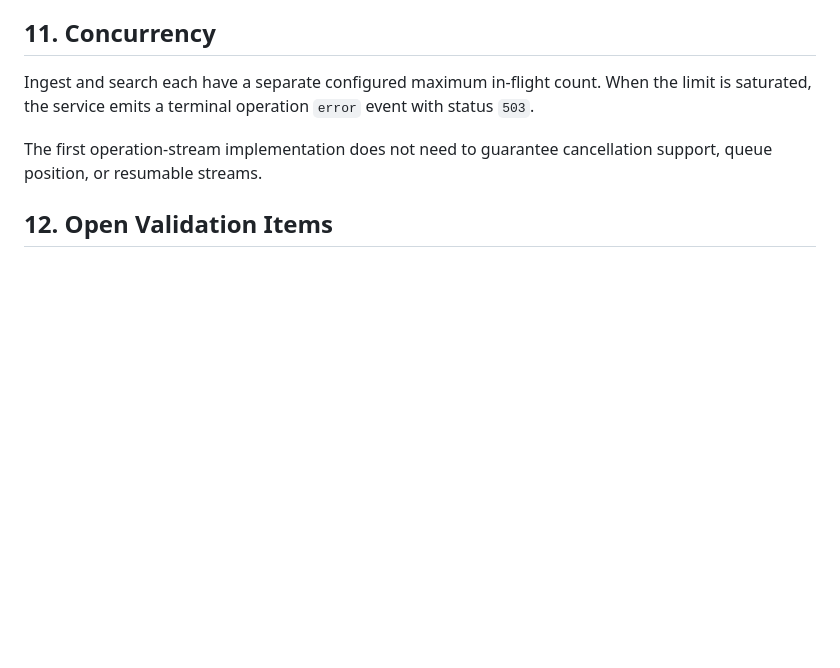
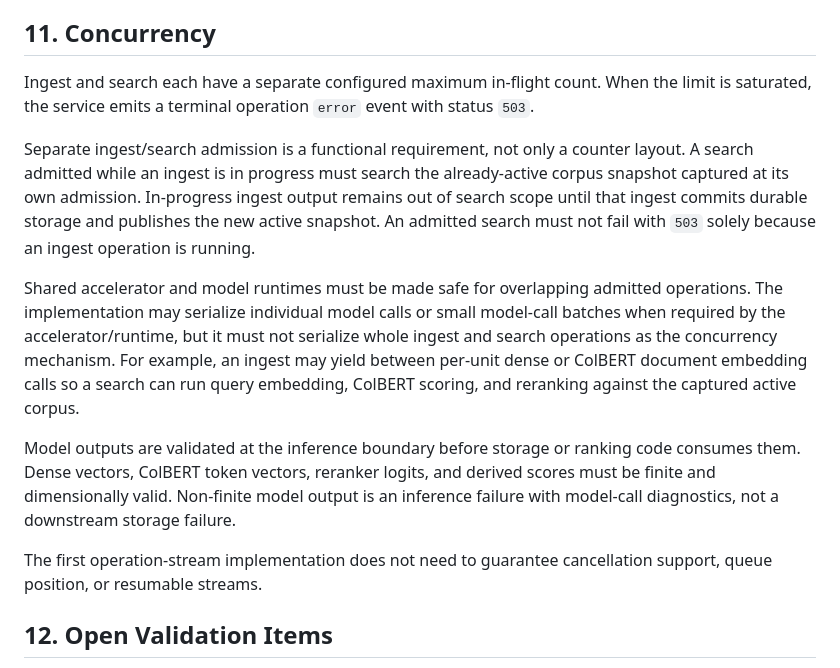
Before and after one commit to gitjburns/data-store, a Markdown page: SPEC-SERVER.md, the part around one of its changes. Drawn GitHub-style; blank space fills up the shorter version.

```diff
--- a/SPEC-SERVER.md
+++ b/SPEC-SERVER.md
@@ -510,6 +525,27 @@ Ingest and search each have a separate configured maximum in-flight count. When
 the limit is saturated, the service emits a terminal operation `error` event
 with status `503`.
 
+Separate ingest/search admission is a functional requirement, not only a
+counter layout. A search admitted while an ingest is in progress must search the
+already-active corpus snapshot captured at its own admission. In-progress ingest
+output remains out of search scope until that ingest commits durable storage and
+publishes the new active snapshot. An admitted search must not fail with `503`
+solely because an ingest operation is running.
+
+Shared accelerator and model runtimes must be made safe for overlapping
+admitted operations. The implementation may serialize individual model calls or
+small model-call batches when required by the accelerator/runtime, but it must
+not serialize whole ingest and search operations as the concurrency mechanism.
+For example, an ingest may yield between per-unit dense or ColBERT document
+embedding calls so a search can run query embedding, ColBERT scoring, and
+reranking against the captured active corpus.
+
+Model outputs are validated at the inference boundary before storage or ranking
+code consumes them. Dense vectors, ColBERT token vectors, reranker logits, and
+derived scores must be finite and dimensionally valid. Non-finite model output
+is an inference failure with model-call diagnostics, not a downstream storage
+failure.
+
 The first operation-stream implementation does not need to guarantee
 cancellation support, queue position, or resumable streams.
 
```
Also changed, not shown: other parts of SPEC-SERVER.md (+21 -6 lines), PLAN-ATOMIC-INGEST.md (added, +250 -0 lines).
